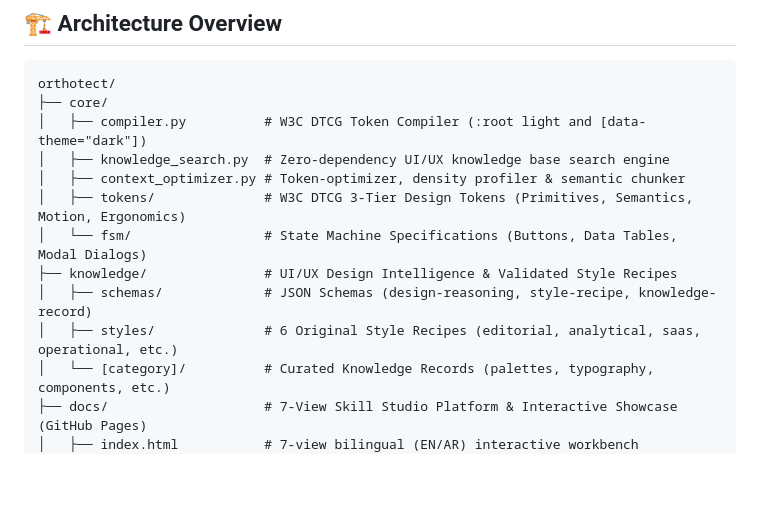
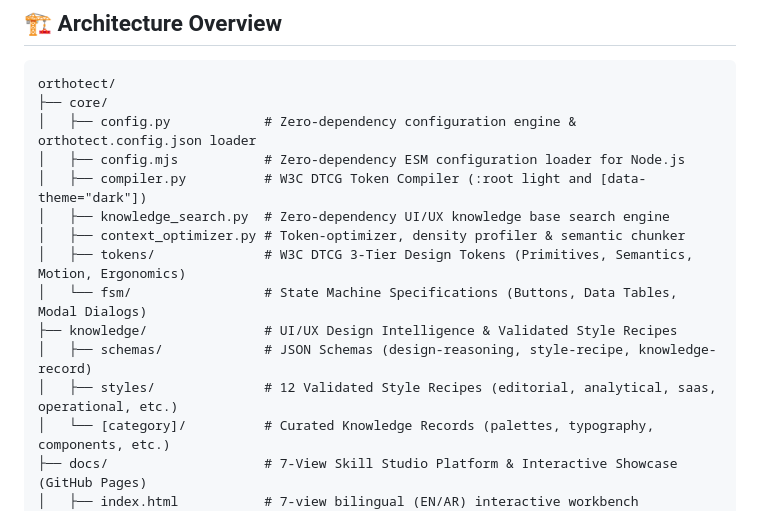
Before and after one commit to seotarek/orthotect, a Markdown page: README.md, the part around the change. Drawn GitHub-style; blank space fills up the shorter version.

Commit message:
docs(readme): add config engine files and reflect 12 validated style recipes in architecture overview

````diff
--- a/README.md
+++ b/README.md
@@ -42,6 +42,8 @@ For an in-depth technical analysis, read our [Architectural Comparison Whitepape
 ```text
 orthotect/
 ├── core/
+│   ├── config.py            # Zero-dependency configuration engine & orthotect.config.json loader
+│   ├── config.mjs           # Zero-dependency ESM configuration loader for Node.js
 │   ├── compiler.py          # W3C DTCG Token Compiler (:root light and [data-theme="dark"])
 │   ├── knowledge_search.py  # Zero-dependency UI/UX knowledge base search engine
 │   ├── context_optimizer.py # Token-optimizer, density profiler & semantic chunker
@@ -49,7 +51,7 @@ orthotect/
 │   └── fsm/                 # State Machine Specifications (Buttons, Data Tables, Modal Dialogs)
 ├── knowledge/               # UI/UX Design Intelligence & Validated Style Recipes
 │   ├── schemas/             # JSON Schemas (design-reasoning, style-recipe, knowledge-record)
-│   ├── styles/              # 6 Original Style Recipes (editorial, analytical, saas, operational, etc.)
+│   ├── styles/              # 12 Validated Style Recipes (editorial, analytical, saas, operational, etc.)
 │   └── [category]/          # Curated Knowledge Records (palettes, typography, components, etc.)
 ├── docs/                    # 7-View Skill Studio Platform & Interactive Showcase (GitHub Pages)
 │   ├── index.html           # 7-view bilingual (EN/AR) interactive workbench
````
